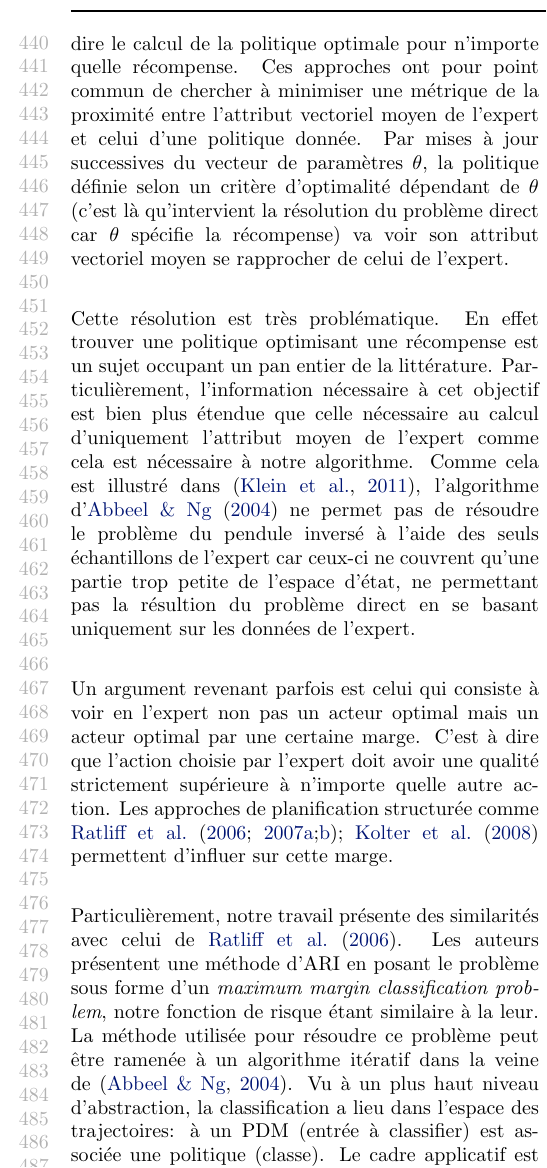
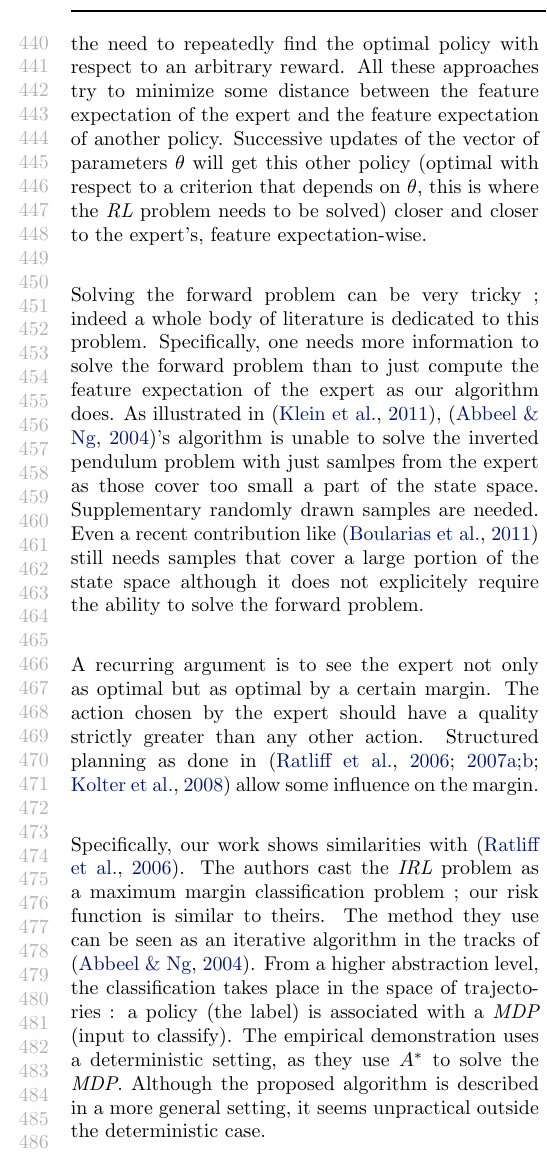
Before and after one commit to edouardklein/RL-and-IRL, a LaTeX paper (klein2012/main.tex): part of one column of page 5 of 8, cut at the place of the change. Compiled offline with pdfLaTeX.

Commit message:
Article: Related work en Anglais

```diff
--- a/klein2012/main.tex
+++ b/klein2012/main.tex
@@ -331,18 +331,29 @@ $\overline{f}_N=\inf_{\theta\in\mathbb{R}^p}f_N(\theta)$. Finally, we suppose $f
 \section{Related work}
 \label{biblio.sec}
 %%%%%
-L'approche historique de \cite{ng2000algorithms}, ainsi que par exemple \cite{abbeel2004apprenticeship,syed2008apprenticeship,syed2008game, ziebart2008maximum}, approches résumées dans \cite{neu2009training} souffrent toutes de la même contrainte: la nécessité de résoudre le problème direct de manière répétée, c'est à dire le calcul de la politique optimale pour n'importe quelle récompense. Ces approches ont pour point commun de chercher à minimiser une métrique de la proximité entre l'attribut vectoriel moyen de \mbox{l'expert} et celui d'une politique donnée. Par mises à jour successives du vecteur de paramètres $\theta$, la politique définie selon un critère d'optimalité dépendant de $\theta$ (c'est là qu'intervient la résolution du problème direct car $\theta$ spécifie la récompense) va voir son attribut vectoriel moyen se rapprocher de celui de l'expert.\\
+%L'approche historique de \cite{ng2000algorithms}, ainsi que par exemple \cite{abbeel2004apprenticeship,syed2008apprenticeship,syed2008game, ziebart2008maximum}, approches résumées dans \cite{neu2009training} souffrent toutes de la même contrainte: la nécessité de résoudre le problème direct de manière répétée, c'est à dire le calcul de la politique optimale pour n'importe quelle récompense. Ces approches ont pour point commun de chercher à minimiser une métrique de la proximité entre l'attribut vectoriel moyen de \mbox{l'expert} et celui d'une politique donnée. Par mises à jour successives du vecteur de paramètres $\theta$, la politique définie selon un critère d'optimalité dépendant de $\theta$ (c'est là qu'intervient la résolution du problème direct car $\theta$ spécifie la récompense) va voir son attribut vectoriel moyen se rapprocher de celui de l'expert.\\
+The historical approach of \cite{ng2000algorithms}, as well as for example \cite{abbeel2004apprenticeship,syed2008apprenticeship,syed2008game, ziebart2008maximum} as summed up in \cite{neu2009training} all suffer from the same constraint: the need to repeatedly solve the forward problem, that is to say the need to repeatedly find the optimal policy with respect to an arbitrary reward. All these approaches try to minimize some distance between the feature expectation of the expert and the feature expectation of another policy. Successive updates of the vector of parameters $\theta$ will get this other policy (optimal with respect to a criterion that depends on $\theta$, this is where the \emph{RL} problem needs to be solved) closer and closer to the expert's, feature expectation-wise.\\
 
-Cette résolution est très problématique. En effet trouver une politique optimisant une récompense est un sujet occupant un pan entier de la littérature. Particulièrement, l'information nécessaire à cet objectif est bien plus étendue que celle nécessaire au calcul d'uniquement l'attribut moyen de l'expert comme cela est nécessaire à notre algorithme. Comme cela est illustré dans \cite{klein2011batch}, l'algorithme d'\citet{abbeel2004apprenticeship} ne permet pas de résoudre le problème du pendule inversé à l'aide des seuls échantillons de l'expert car ceux-ci ne couvrent qu'une partie trop petite de l'espace d'état, ne permettant pas la résultion du problème direct en se basant uniquement sur les  données de l'expert.\\
+%Cette résolution est très problématique. En effet trouver une politique optimisant une récompense est un sujet occupant un pan entier de la littérature. Particulièrement, l'information nécessaire à cet objectif est bien plus étendue que celle nécessaire au calcul d'uniquement l'attribut moyen de l'expert comme cela est nécessaire à notre algorithme. Comme cela est illustré dans \cite{klein2011batch}, l'algorithme d'\citet{abbeel2004apprenticeship} ne permet pas de résoudre le problème du pendule inversé à l'aide des seuls échantillons de l'expert car ceux-ci ne couvrent qu'une partie trop petite de l'espace d'état, ne permettant pas la résultion du problème direct en se basant uniquement sur les  données de l'expert.\\
+%FIXME:parler de boularias ici
+Solving the forward problem can be very tricky ; indeed a whole body of literature is dedicated to this problem. Specifically, one needs more information to solve the forward problem than to just compute the feature expectation of the expert as our algorithm does. As illustrated in \cite{klein2011batch}, \citep{abbeel2004apprenticeship}'s algorithm is unable to solve the inverted pendulum problem with just samlpes from the expert as those cover too small a part of the state space. Supplementary randomly drawn samples are needed. Even a recent contribution like \cite{boularias2011relative} still needs samples that cover a large portion of the state space although it does not explicitely require the ability to solve the forward problem.\\
 
-Un argument revenant parfois est celui qui consiste à voir en l'expert non pas un acteur optimal mais un acteur optimal par une certaine marge. C'est à dire que l'action choisie par l'expert doit avoir une qualité strictement supérieure à n'importe quelle autre action. Les approches de planification structurée comme \citet{ratliff2006maximum,ratliff2007imitation, ratliff2007boosting, kolter2008hierarchical} permettent d'influer sur cette marge.\\
+%Un argument revenant parfois est celui qui consiste à voir en l'expert non pas un acteur optimal mais un acteur optimal par une certaine marge. C'est à dire que l'action choisie par l'expert doit avoir une qualité strictement supérieure à n'importe quelle autre action. Les approches de planification structurée comme \citet{ratliff2006maximum,ratliff2007imitation, ratliff2007boosting, kolter2008hierarchical} permettent d'influer sur cette marge.\\
 
-Particulièrement, notre travail présente des similarités avec celui de \citet{ratliff2006maximum}. Les auteurs présentent une méthode d'ARI en posant le problème sous forme d'un \emph{maximum margin classification problem}, notre fonction de risque étant similaire à la leur. La méthode utilisée pour résoudre ce problème peut être ramenée à un algorithme itératif dans la veine de \cite{abbeel2004apprenticeship}. Vu à un plus haut niveau d'abstraction, la classification a lieu dans l'espace des trajectoires: à un PDM (entrée à classifier) est associée une politique (classe). Le cadre applicatif est déterministe, l'algorithme employé pour la résolution des PDM étant $A^*$. Il semble difficile de sortir de ce cadre  en pratique (bien que l'algorithme soit introduit dans un cadre plus général).
+A recurring argument is to see the expert not only as optimal but as optimal by a certain margin. The action chosen by the expert should have a quality strictly greater than any other action. Structured planning as done in \cite{ratliff2006maximum,ratliff2007imitation, ratliff2007boosting, kolter2008hierarchical} allow some influence on the margin.\\
 
-Finalement, \citep{ratliff2007imitation} traitent le problème de l'imitation comme un problème de classification multi-classe. Le principe de leur approche est exactement de résoudre le risque (Eq. \eqref{Jdef.eqn}). Toutefois, ils ne prennent pas en comptent la structure du MDP, ce à quoi nous remédions avec notre contribution (voir \cite{melo2010learning} sur l'importance de prendre en compte cette structure).
-Finalement, dans \citep{ratliff2007imitation} les auteurs utilisent un système de classification multi-classe qui met en jeu une fonction de score. Cette fonction de score $s: X\times Y \rightarrow \mathbb{R}$ est utilisée à chaque état pour prendre une décision de classification i.e. choisir le label (correspondant à une action) $y\in Y$ à appliquer à l'entrée (correspondant à un état) $x\in X$. Leur approche souffre de ne pas profiter de l'introduction de la structure dont profite la nôtre (Eq. \eqref{structure.eqn}).\\
+%Particulièrement, notre travail présente des similarités avec celui de \citet{ratliff2006maximum}. Les auteurs présentent une méthode d'ARI en posant le problème sous forme d'un \emph{maximum margin classification problem}, notre fonction de risque étant similaire à la leur. La méthode utilisée pour résoudre ce problème peut être ramenée à un algorithme itératif dans la veine de \cite{abbeel2004apprenticeship}. Vu à un plus haut niveau d'abstraction, la classification a lieu dans l'espace des trajectoires: à un PDM (entrée à classifier) est associée une politique (classe). Le cadre applicatif est déterministe, l'algorithme employé pour la résolution des PDM étant $A^*$. Il semble difficile de sortir de ce cadre  en pratique (bien que l'algorithme soit introduit dans un cadre plus général).
 
-Notre approche se place en quelque sorte à mi-chemin entre ces deux contributions en proposant d'introduire la structure du PDM (ce que fait la première) au niveau du choix de l'action (niveau d'abstraction de la seconde). Il existe d'autres approches que nous ne passons pas en revue de manière exhaustive, mais à notre connaissance elles nécessitent toutes de résoudre le problème direct.
+Specifically, our work shows similarities with \cite{ratliff2006maximum}. The authors cast the \emph{IRL} problem as a maximum margin classification problem ; our risk function is similar to theirs. The method they use can be seen as an iterative algorithm in the tracks of \cite{abbeel2004apprenticeship}. From a higher abstraction level, the classification takes place in the space of trajectories : a policy (the label) is associated with a \emph{MDP} (input to classify). The empirical demonstration uses a deterministic setting, as they use $A^*$ to solve the \emph{MDP}. Although the proposed algorithm is described in a more general setting, it seems unpractical outside the deterministic case.
+
+%Finalement, \citep{ratliff2007imitation} traitent le problème de l'imitation comme un problème de classification multi-classe. Le principe de leur approche est exactement de résoudre le risque (Eq. \eqref{Jdef.eqn}). Toutefois, ils ne prennent pas en comptent la structure du MDP, ce à quoi nous remédions avec notre contribution (voir \cite{melo2010learning} sur l'importance de prendre en compte cette structure).
+%Finalement, dans \citep{ratliff2007imitation} les auteurs utilisent un système de classification multi-classe qui met en jeu une fonction de score. Cette fonction de score $s: X\times Y \rightarrow \mathbb{R}$ est utilisée à chaque état pour prendre une décision de classification i.e. choisir le label (correspondant à une action) $y\in Y$ à appliquer à l'entrée (correspondant à un état) $x\in X$. Leur approche souffre de ne pas profiter de l'introduction de la structure dont profite la nôtre (Eq. \eqref{structure.eqn}).\\
+Finally, \citep{ratliff2007imitation} cast the imitation learnig problem as a multi class classification problem. Both our approach and theirs minimize the same risk function, described Eq. \eqref{Jdef.eqn}, but they do not use the structure of the \emph{MDP} as we do (see \cite{melo2010learning} about the importance of taking this structure into account).\\
+
+%Notre approche se place en quelque sorte à mi-chemin entre ces deux contributions en proposant d'introduire la structure du PDM (ce que fait la première) au niveau du choix de l'action (niveau d'abstraction de la seconde). Il existe d'autres approches que nous ne passons pas en revue de manière exhaustive, mais à notre connaissance elles nécessitent toutes de résoudre le problème direct.
+
+Our approach is in a way between those two contributions as we propose to introduce the structure of the \emph{MDP} (this is what the first contribution do) in the same abstraction level as the second approach. Other techniques exist, but to the best of our knowledge none of them can work only from samples drawn by the expert.
+
 %%%%%
 \section{Experiments}
 \label{exp.sec}
```
Also changed, not shown: klein2012/main.tex (2 more changed lines).
